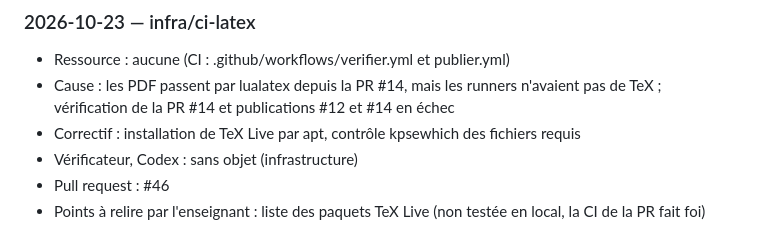
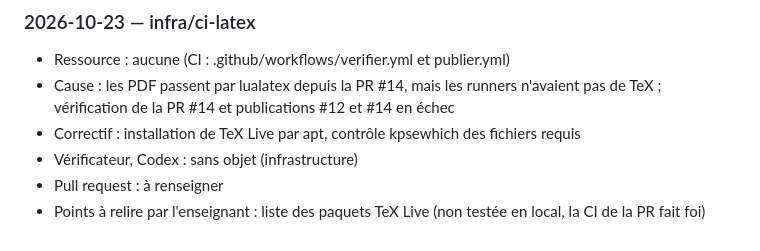
Before and after one commit to jbs-sti/jbs-sti.github.io, a Markdown page: JOURNAL.md, the part around the change. GitHub-like rendering.

Commit message:
Journal : rétablit « à renseigner » pour l'entrée infra/ci-latex
Co-Authored-By: Claude Opus 5.5 <noreply@anthropic.com>

```diff
--- a/JOURNAL.md
+++ b/JOURNAL.md
@@ -423,5 +423,5 @@ Une entrée par tâche, la plus récente en haut. Voir le protocole dans
 - Cause : les PDF passent par lualatex depuis la PR #14, mais les runners n'avaient pas de TeX ; vérification de la PR #14 et publications #12 et #14 en échec
 - Correctif : installation de TeX Live par apt, contrôle kpsewhich des fichiers requis
 - Vérificateur, Codex : sans objet (infrastructure)
-- Pull request : #46
+- Pull request : à renseigner
 - Points à relire par l'enseignant : liste des paquets TeX Live (non testée en local, la CI de la PR fait foi)
```
